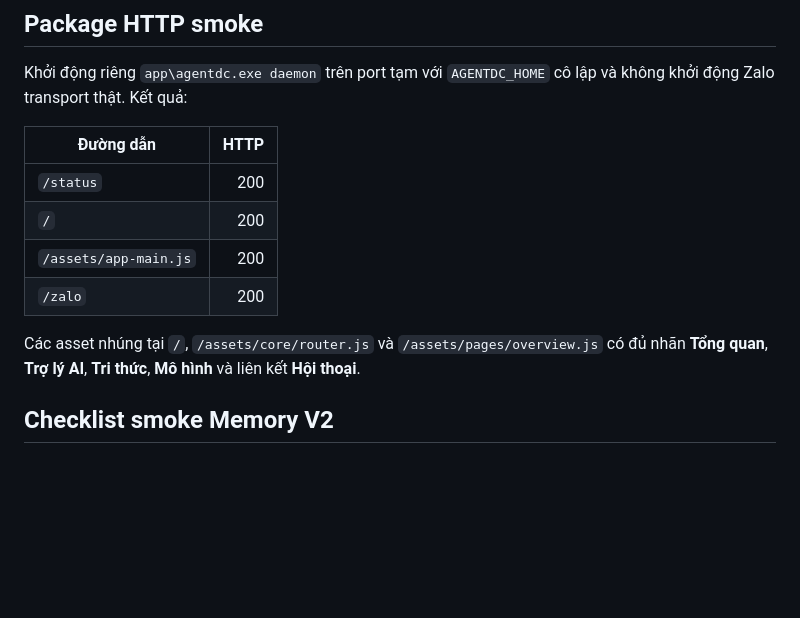
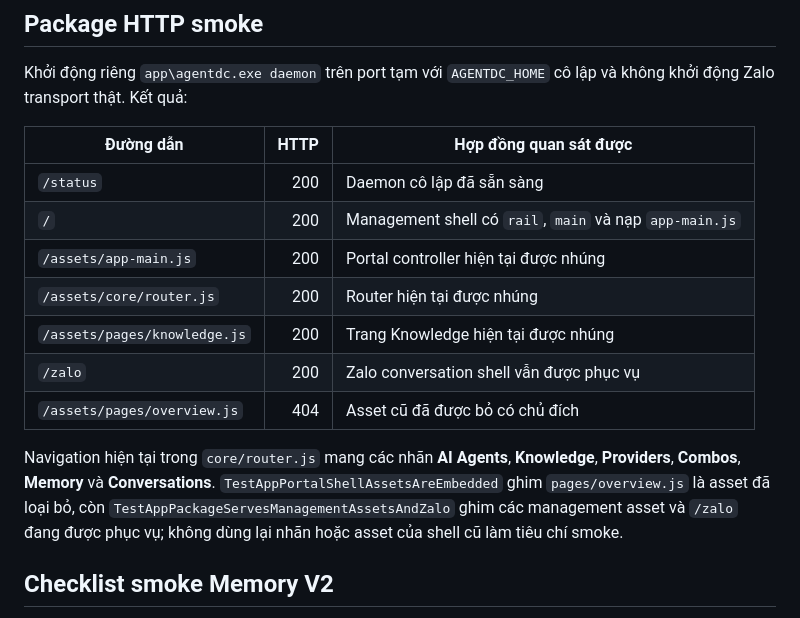
Before and after one commit to boizdeeptry/Zalo-Bot, a Markdown page: docs/PORTAL-VERIFICATION.md, the part around the change. Rendered like a GitHub page; blank space fills up the shorter version.

Commit message:
docs: align Portal smoke with current assets

```diff
--- a/docs/PORTAL-VERIFICATION.md
+++ b/docs/PORTAL-VERIFICATION.md
@@ -140,14 +140,21 @@ Các kiểm tra trọng tâm gồm
 
 Khởi động riêng `app\agentdc.exe daemon` trên port tạm với `AGENTDC_HOME` cô lập và không khởi động Zalo transport thật. Kết quả:
 
-| Đường dẫn | HTTP |
-|---|---:|
-| `/status` | 200 |
-| `/` | 200 |
-| `/assets/app-main.js` | 200 |
-| `/zalo` | 200 |
+| Đường dẫn | HTTP | Hợp đồng quan sát được |
+|---|---:|---|
+| `/status` | 200 | Daemon cô lập đã sẵn sàng |
+| `/` | 200 | Management shell có `rail`, `main` và nạp `app-main.js` |
+| `/assets/app-main.js` | 200 | Portal controller hiện tại được nhúng |
+| `/assets/core/router.js` | 200 | Router hiện tại được nhúng |
+| `/assets/pages/knowledge.js` | 200 | Trang Knowledge hiện tại được nhúng |
+| `/zalo` | 200 | Zalo conversation shell vẫn được phục vụ |
+| `/assets/pages/overview.js` | 404 | Asset cũ đã được bỏ có chủ đích |
 
-Các asset nhúng tại `/`, `/assets/core/router.js` và `/assets/pages/overview.js` có đủ nhãn **Tổng quan**, **Trợ lý AI**, **Tri thức**, **Mô hình** và liên kết **Hội thoại**.
+Navigation hiện tại trong `core/router.js` mang các nhãn **AI Agents**, **Knowledge**, **Providers**,
+**Combos**, **Memory** và **Conversations**. `TestAppPortalShellAssetsAreEmbedded` ghim
+`pages/overview.js` là asset đã loại bỏ, còn `TestAppPackageServesManagementAssetsAndZalo` ghim các
+management asset và `/zalo` đang được phục vụ; không dùng lại nhãn hoặc asset của shell cũ làm tiêu
+chí smoke.
 
 ## Checklist smoke Memory V2
 
```
